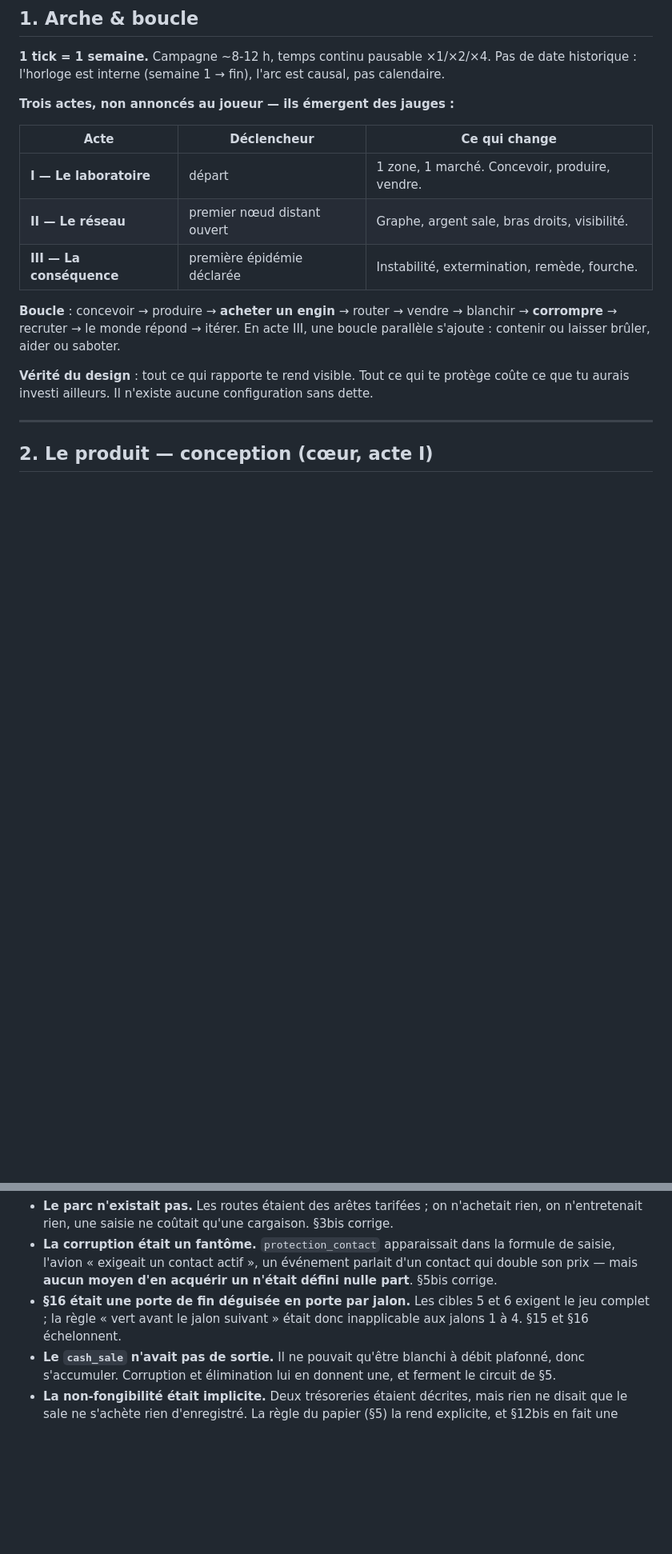
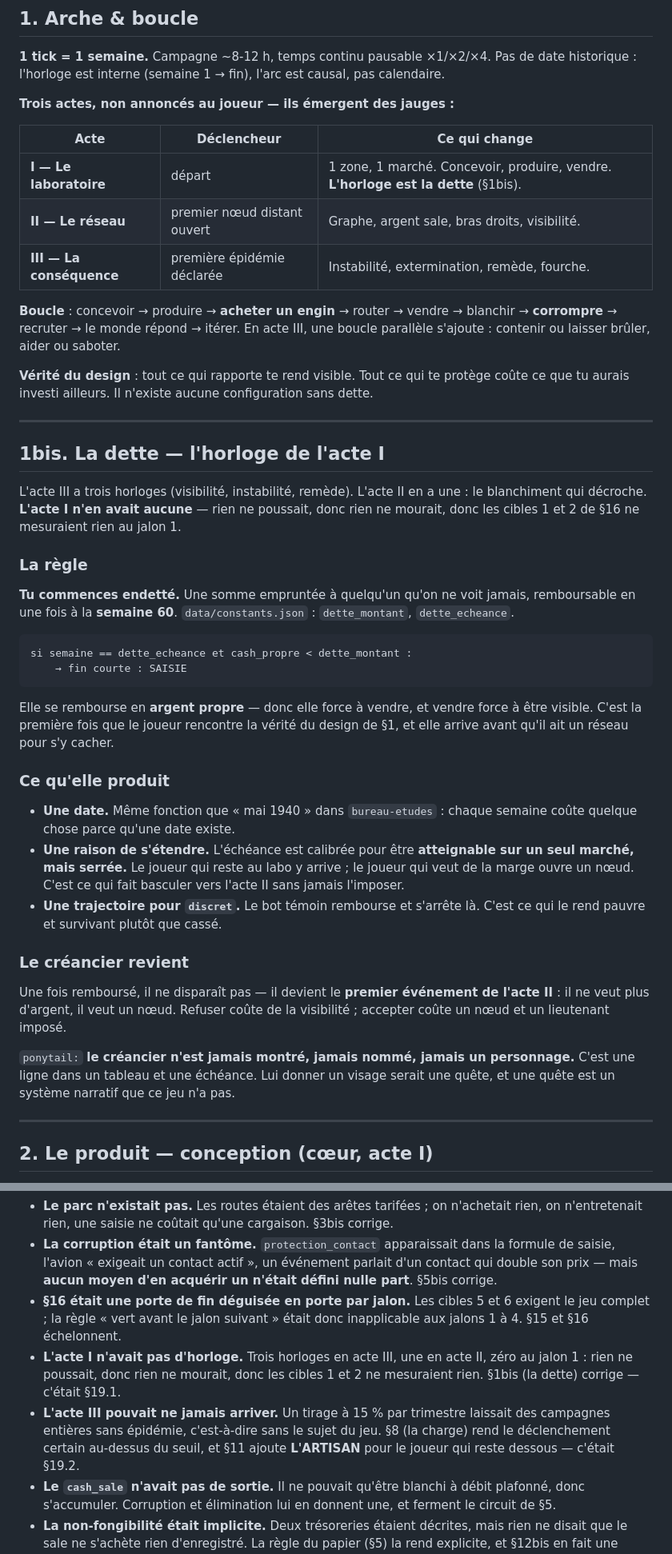
Before and after one commit to jordanduplain-svg/Application_dev, a Markdown page: GDD.md, 2 parts joined by grey strips. Shown at 80% size. Rendered like a GitHub page; blank space fills up the shorter version.

````diff
--- a/GDD.md
+++ b/GDD.md
@@ -28,7 +28,7 @@ historique : l'horloge est interne (semaine 1 → fin), l'arc est causal, pas ca
 
 | Acte | Déclencheur | Ce qui change |
 |---|---|---|
-| **I — Le laboratoire** | départ | 1 zone, 1 marché. Concevoir, produire, vendre. |
+| **I — Le laboratoire** | départ | 1 zone, 1 marché. Concevoir, produire, vendre. **L'horloge est la dette** (§1bis). |
 | **II — Le réseau** | premier nœud distant ouvert | Graphe, argent sale, bras droits, visibilité. |
 | **III — La conséquence** | première épidémie déclarée | Instabilité, extermination, remède, fourche. |
 
@@ -40,6 +40,47 @@ tu aurais investi ailleurs. Il n'existe aucune configuration sans dette.
 
 ---
 
+## 1bis. La dette — l'horloge de l'acte I
+
+L'acte III a trois horloges (visibilité, instabilité, remède). L'acte II en a une : le
+blanchiment qui décroche. **L'acte I n'en avait aucune** — rien ne poussait, donc rien ne
+mourait, donc les cibles 1 et 2 de §16 ne mesuraient rien au jalon 1.
+
+### La règle
+
+**Tu commences endetté.** Une somme empruntée à quelqu'un qu'on ne voit jamais, remboursable
+en une fois à la **semaine 60**. `data/constants.json` : `dette_montant`, `dette_echeance`.
+
+```
+si semaine == dette_echeance et cash_propre < dette_montant :
+    → fin courte : SAISIE
+```
+
+Elle se rembourse en **argent propre** — donc elle force à vendre, et vendre force à être
+visible. C'est la première fois que le joueur rencontre la vérité du design de §1, et elle
+arrive avant qu'il ait un réseau pour s'y cacher.
+
+### Ce qu'elle produit
+
+- **Une date.** Même fonction que « mai 1940 » dans `bureau-etudes` : chaque semaine coûte
+  quelque chose parce qu'une date existe.
+- **Une raison de s'étendre.** L'échéance est calibrée pour être **atteignable sur un seul
+  marché, mais serrée.** Le joueur qui reste au labo y arrive ; le joueur qui veut de la marge
+  ouvre un nœud. C'est ce qui fait basculer vers l'acte II sans jamais l'imposer.
+- **Une trajectoire pour `discret`.** Le bot témoin rembourse et s'arrête là. C'est ce qui le
+  rend pauvre et survivant plutôt que cassé.
+
+### Le créancier revient
+
+Une fois remboursé, il ne disparaît pas — il devient le **premier événement de l'acte II** :
+il ne veut plus d'argent, il veut un nœud. Refuser coûte de la visibilité ; accepter coûte un
+nœud et un lieutenant imposé.
+
+`ponytail:` **le créancier n'est jamais montré, jamais nommé, jamais un personnage.** C'est une
+ligne dans un tableau et une échéance. Lui donner un visage serait une quête, et une quête est
+un système narratif que ce jeu n'a pas.
+
+---
 ## 2. Le produit — conception (cœur, acte I)
 
 Même moteur que `bureau-etudes/sim/aircraft.gd` : des paramètres bruts, des specs qui **émergent**.
@@ -1219,6 +1270,13 @@ Trace des corrections apportées à la v1, pour ne pas les refaire.
 - **§16 était une porte de fin déguisée en porte par jalon.** Les cibles 5 et 6 exigent le jeu
   complet ; la règle « vert avant le jalon suivant » était donc inapplicable aux jalons 1 à 4.
   §15 et §16 échelonnent.
+- **L'acte I n'avait pas d'horloge.** Trois horloges en acte III, une en acte II, zéro au
+  jalon 1 : rien ne poussait, donc rien ne mourait, donc les cibles 1 et 2 ne mesuraient rien.
+  §1bis (la dette) corrige — c'était §19.1.
+- **L'acte III pouvait ne jamais arriver.** Un tirage à 15 % par trimestre laissait des
+  campagnes entières sans épidémie, c'est-à-dire sans le sujet du jeu. §8 (la charge) rend le
+  déclenchement certain au-dessus du seuil, et §11 ajoute **L'ARTISAN** pour le joueur qui
+  reste dessous — c'était §19.2.
 - **Le `cash_sale` n'avait pas de sortie.** Il ne pouvait qu'être blanchi à débit plafonné,
   donc s'accumuler. Corruption et élimination lui en donnent une, et ferment le circuit de §5.
 - **La non-fongibilité était implicite.** Deux trésoreries étaient décrites, mais rien ne
````
Also changed, not shown: other parts of GDD.md (+53 -43 lines).
